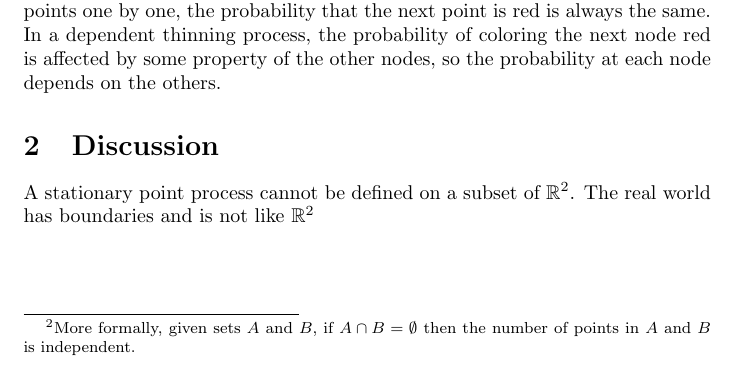
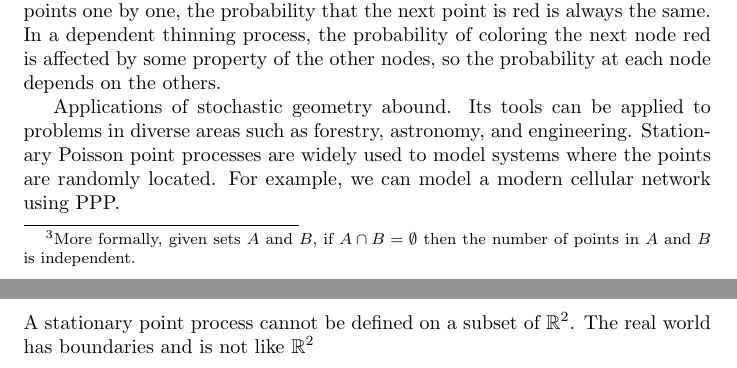
Before and after one commit to nseyedtalebi/cs686writeups, a LaTeX problem sheet (guestLectureAssignment.tex): part of page 2 of 2 before the commit and two parts of pages 2 and 3 of 3 after it, the two joined at a grey line, cut so that both start at the same text. Compiled offline with pdfLaTeX.

Commit message:
before lunch. Added another paragraph about applications

```diff
--- a/guestLectureAssignment.tex
+++ b/guestLectureAssignment.tex
@@ -22,5 +22,5 @@ Random variables are associated with probability distributions. Point process ca
 Some point processes are \textit{stationary}, which means their distributions do not change under translation.
 Stationary point processes are desirable from an analytical perspective because they are the "same" everywhere. Of particular importance is the stationary Poisson point process (sPPP).
 
-The sPPP is important because it is both fundamental and useful by itself. Stationary Poisson point processes can be characterized by density, or the expected number of points in $B \subset \mathbb{R}^2$ divided by $|B|$. A stationary Poisson point process has a density equal to $\lambda$, the mean of the associated Poisson distribution. Since the distribution of a stationary process does not change with respect to position in space, we can completely describe a PPP using only $\lambda$. Another important property of the PPP is that the points are all independent of each other\footnote{More formally, given sets $A$ and $B$, if $A \cap B = \emptyset$ then the number of points in $A$ and $B$ is independent.}. The points in any such subset are independent and uniformly distributed over that set when we condition on the number of points in the subset. This means that any such subset is a binomial point process (BPP) and that the Poisson point process is a generalization of the BPP. Recall too that a BPP is a collection of $n$ independent uniformly-distributed point processes with a single point each. We can construct more complex point processes by combining and generalizing the fundamental ones.
+The sPPP is important bIf we think of coloring the points one by one, the probability that the next point is red is always the same.ecause it is both fundamental and useful by itself. Stationary Poisson point processes can be characterized by density, or the expected number of points in $B \subset \mathbb{R}^2$ divided by $|B|$. A stationary Poisson point process has a density equal to $\lambda$, the mean of the associated Poisson distribution. Since the distribution of a stationary process does not change with respect to position in space, we can completely describe a PPP using only $\lambda$. Another important property of the PPP is that the points are all independent of each other\footnote{More formally, given sets $A$ and $B$, if $A \cap B = \emptyset$ then the number of points in $A$ and $B$ is independent.}. The points in any such subset are independent and uniformly distributed over that set when we condition on the number of points in the subset. This means that any such subset is a binomial point process (BPP) and that the Poisson point process is a generalization of the BPP. Recall too that a BPP is a collection of $n$ independent uniformly-distributed point processes with a single point each. We can construct more complex point processes by combining and generalizing the fundamental ones.
 
@@ -28,5 +28,6 @@ Stationary Poisson point processes can be transformed by an operation called \te
 If $0 < p < 1$, then $\phi_r$ and $\phi_b$ must have a density smaller than $\lambda$ and are both "thinner" (less dense) than the original process. This type of thinning is called "independent thinning" because each point is colored independently of the others. If we think of coloring the points one by one, the probability that the next point is red is always the same. In a dependent thinning process, the probability of coloring the next node red is affected by some property of the other nodes, so the probability at each node depends on the others.
 
+Applications of stochastic geometry abound. Its tools can be applied to problems in diverse areas such as forestry, astronomy, and engineering. Stationary Poisson point processes are widely used to model systems where the points are randomly located. For example, we can model a modern cellular network using PPP.
 
 
 
```
Also changed, not shown: guestLectureAssignment.tex (4 more changed lines).
